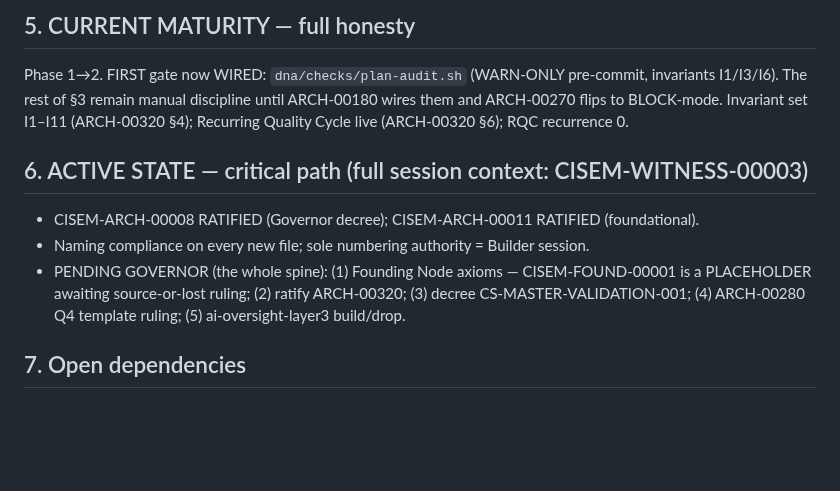
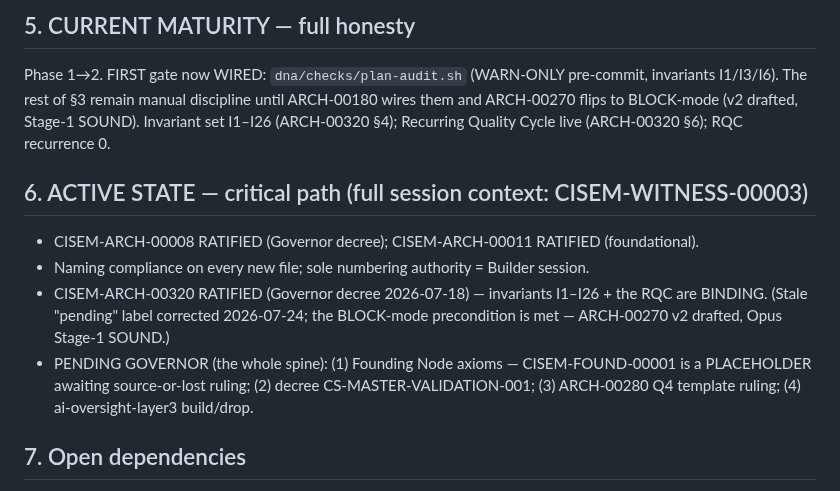
Before and after one commit to CommarkG/Cisem, a Markdown page: CLAUDE.md, the part around the change. Drawn GitHub-style; blank space fills up the shorter version.

```diff
--- a/CLAUDE.md
+++ b/CLAUDE.md
@@ -484,15 +484,17 @@ triage the Governor mandated — no creation escapes all three.
 ## 5. CURRENT MATURITY — full honesty
 Phase 1→2. FIRST gate now WIRED: `dna/checks/plan-audit.sh` (WARN-ONLY pre-commit,
 invariants I1/I3/I6). The rest of §3 remain manual discipline until ARCH-00180 wires
-them and ARCH-00270 flips to BLOCK-mode. Invariant set I1–I11 (ARCH-00320 §4);
+them and ARCH-00270 flips to BLOCK-mode (v2 drafted, Stage-1 SOUND). Invariant set I1–I26 (ARCH-00320 §4);
 Recurring Quality Cycle live (ARCH-00320 §6); RQC recurrence 0.
 
 ## 6. ACTIVE STATE — critical path (full session context: CISEM-WITNESS-00003)
 - CISEM-ARCH-00008 RATIFIED (Governor decree); CISEM-ARCH-00011 RATIFIED (foundational).
 - Naming compliance on every new file; sole numbering authority = Builder session.
+- CISEM-ARCH-00320 RATIFIED (Governor decree 2026-07-18) — invariants I1–I26 + the RQC are BINDING. (Stale
+  "pending" label corrected 2026-07-24; the BLOCK-mode precondition is met — ARCH-00270 v2 drafted, Opus Stage-1 SOUND.)
 - PENDING GOVERNOR (the whole spine): (1) Founding Node axioms — CISEM-FOUND-00001 is a
-  PLACEHOLDER awaiting source-or-lost ruling; (2) ratify ARCH-00320; (3) decree
-  CS-MASTER-VALIDATION-001; (4) ARCH-00280 Q4 template ruling; (5) ai-oversight-layer3 build/drop.
+  PLACEHOLDER awaiting source-or-lost ruling; (2) decree
+  CS-MASTER-VALIDATION-001; (3) ARCH-00280 Q4 template ruling; (4) ai-oversight-layer3 build/drop.
 
 ## 7. Open dependencies
 CS-MASTER-VALIDATION-001 content now DRAFTED (awaiting foundational decree);
```
Also changed, not shown: dna/planning/CISEM-ARCH-00270-enforcement-depth-plan.md (+9 -5 lines).
